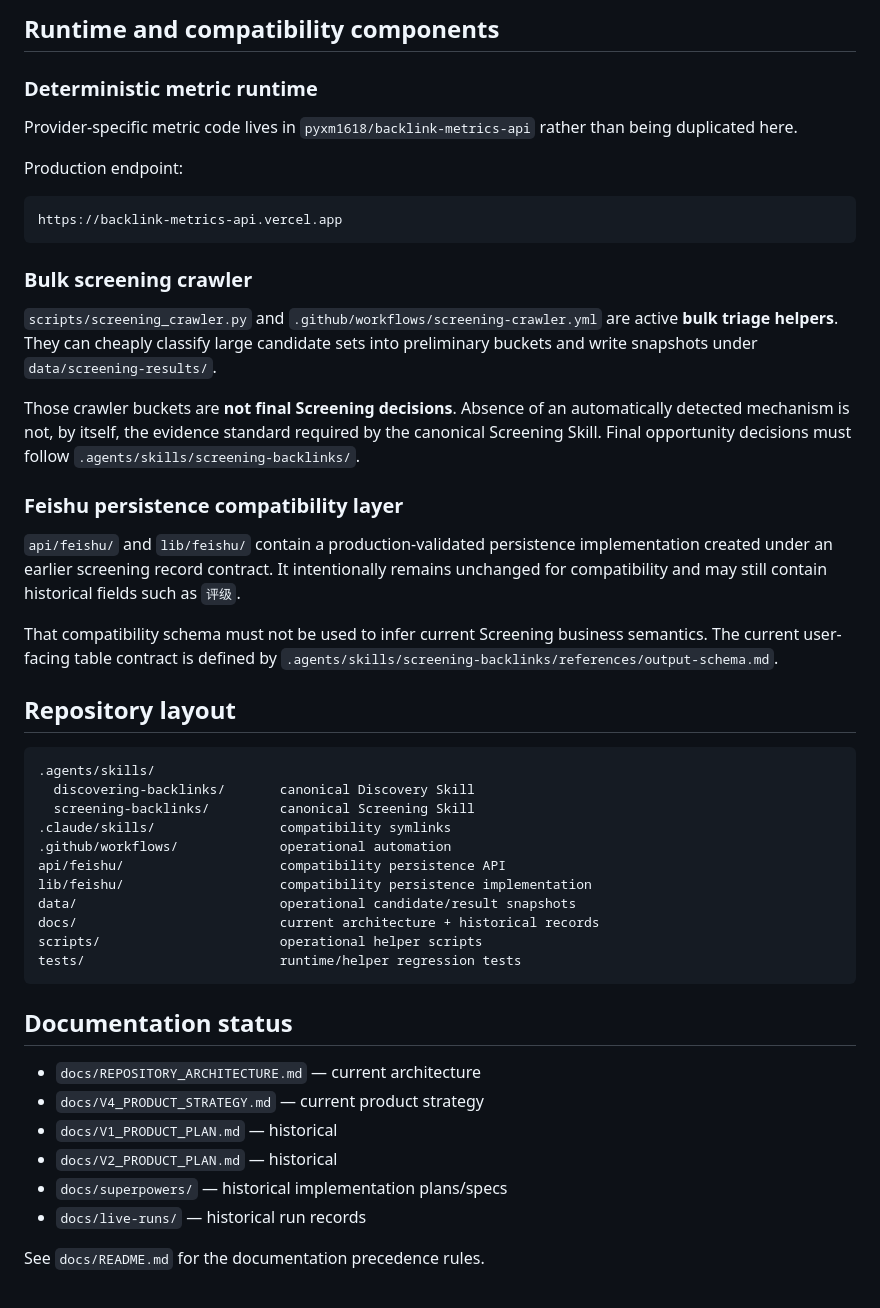
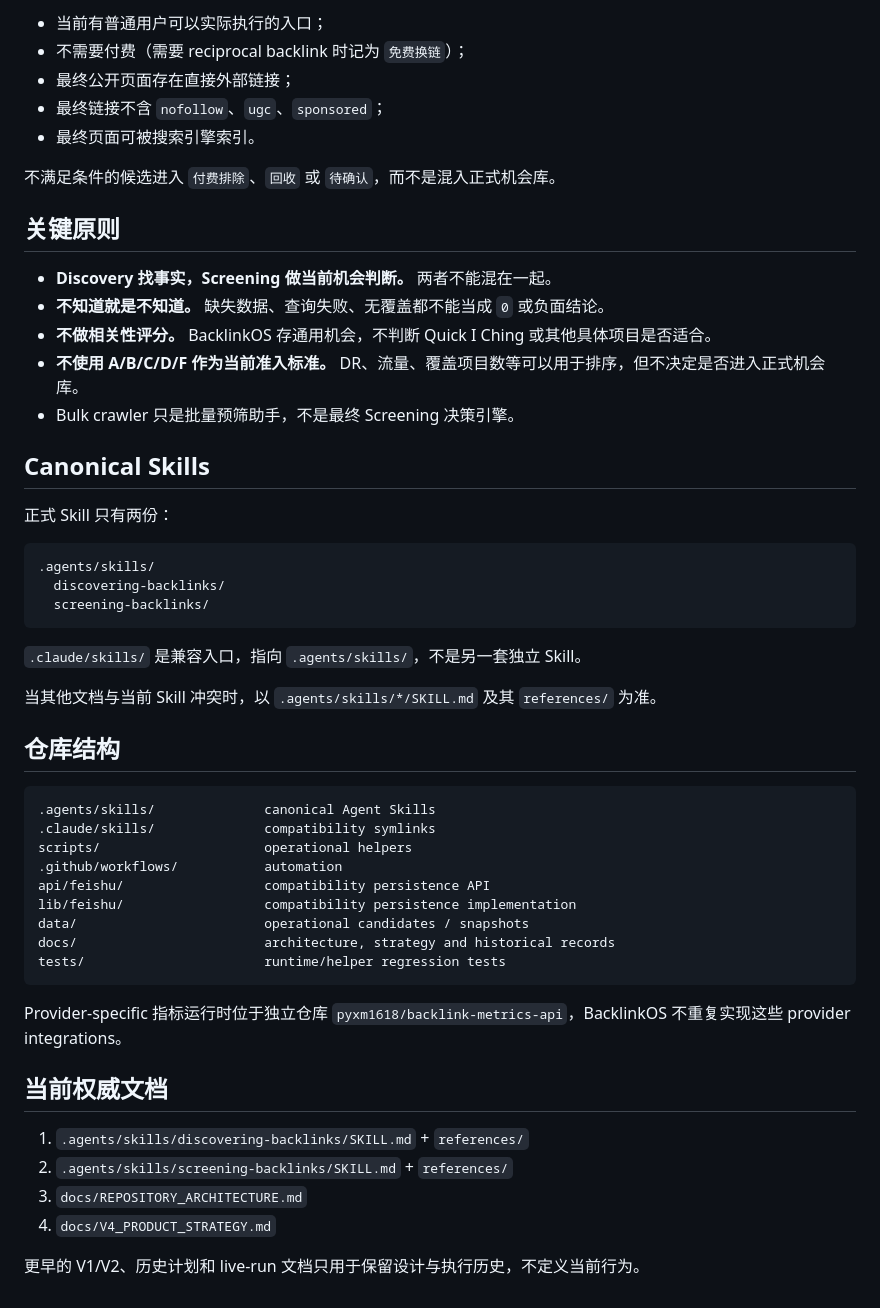
Before and after one commit to pyxm1618/BacklinkOS, a Markdown page: README.md, the part around one of its changes. Rendered like a GitHub page.

Commit message:
docs: simplify BacklinkOS README and add skill usage

````diff
--- a/README.md
+++ b/README.md
@@ -51,51 +75,55 @@ Only confirmed `免费` and `免费换链` opportunities with a current executab
 
-## Runtime and compatibility components
+- 当前有普通用户可以实际执行的入口；
+- 不需要付费（需要 reciprocal backlink 时记为 `免费换链`）；
+- 最终公开页面存在直接外部链接；
+- 最终链接不含 `nofollow`、`ugc`、`sponsored`；
+- 最终页面可被搜索引擎索引。
 
-### Deterministic metric runtime
+不满足条件的候选进入 `付费排除`、`回收` 或 `待确认`，而不是混入正式机会库。
 
-Provider-specific metric code lives in `pyxm1618/backlink-metrics-api` rather than being duplicated here.
+## 关键原则
 
-Production endpoint:
+- **Discovery 找事实，Screening 做当前机会判断。** 两者不能混在一起。
+- **不知道就是不知道。** 缺失数据、查询失败、无覆盖都不能当成 `0` 或负面结论。
+- **不做相关性评分。** BacklinkOS 存通用机会，不判断 Quick I Ching 或其他具体项目是否适合。
+- **不使用 A/B/C/D/F 作为当前准入标准。** DR、流量、覆盖项目数等可以用于排序，但不决定是否进入正式机会库。
+- Bulk crawler 只是批量预筛助手，不是最终 Screening 决策引擎。
 
-```text
-https://backlink-metrics-api.vercel.app
-```
+## Canonical Skills
 
-### Bulk screening crawler
-
-`scripts/screening_crawler.py` and `.github/workflows/screening-crawler.yml` are active **bulk triage helpers**. They can cheaply classify large candidate sets into preliminary buckets and write snapshots under `data/screening-results/`.
-
-Those crawler buckets are **not final Screening decisions**. Absence of an automatically detected mechanism is not, by itself, the evidence standard required by the canonical Screening Skill. Final opportunity decisions must follow `.agents/skills/screening-backlinks/`.
-
-### Feishu persistence compatibility layer
-
-`api/feishu/` and `lib/feishu/` contain a production-validated persistence implementation created under an earlier screening record contract. It intentionally remains unchanged for compatibility and may still contain historical fields such as `评级`.
-
-That compatibility schema must not be used to infer current Screening business semantics. The current user-facing table contract is defined by `.agents/skills/screening-backlinks/references/output-schema.md`.
-
-## Repository layout
+正式 Skill 只有两份：
 
 ```text
 .agents/skills/
-  discovering-backlinks/       canonical Discovery Skill
-  screening-backlinks/         canonical Screening Skill
-.claude/skills/                compatibility symlinks
-.github/workflows/             operational automation
-api/feishu/                    compatibility persistence API
-lib/feishu/                    compatibility persistence implementation
-data/                          operational candidate/result snapshots
-docs/                          current architecture + historical records
-scripts/                       operational helper scripts
-tests/                         runtime/helper regression tests
+  discovering-backlinks/
+  screening-backlinks/
 ```
 
-## Documentation status
+`.claude/skills/` 是兼容入口，指向 `.agents/skills/`，不是另一套独立 Skill。
 
-- `docs/REPOSITORY_ARCHITECTURE.md` — current architecture
-- `docs/V4_PRODUCT_STRATEGY.md` — current product strategy
-- `docs/V1_PRODUCT_PLAN.md` — historical
-- `docs/V2_PRODUCT_PLAN.md` — historical
-- `docs/superpowers/` — historical implementation plans/specs
-- `docs/live-runs/` — historical run records
+当其他文档与当前 Skill 冲突时，以 `.agents/skills/*/SKILL.md` 及其 `references/` 为准。
 
-See `docs/README.md` for the documentation precedence rules.
+## 仓库结构
+
+```text
+.agents/skills/              canonical Agent Skills
+.claude/skills/              compatibility symlinks
+scripts/                     operational helpers
+.github/workflows/           automation
+api/feishu/                  compatibility persistence API
+lib/feishu/                  compatibility persistence implementation
+data/                        operational candidates / snapshots
+docs/                        architecture, strategy and historical records
+tests/                       runtime/helper regression tests
+```
+
+Provider-specific 指标运行时位于独立仓库 `pyxm1618/backlink-metrics-api`，BacklinkOS 不重复实现这些 provider integrations。
+
+## 当前权威文档
+
+1. `.agents/skills/discovering-backlinks/SKILL.md` + `references/`
+2. `.agents/skills/screening-backlinks/SKILL.md` + `references/`
+3. `docs/REPOSITORY_ARCHITECTURE.md`
+4. `docs/V4_PRODUCT_STRATEGY.md`
+
+更早的 V1/V2、历史计划和 live-run 文档只用于保留设计与执行历史，不定义当前行为。
````
Also changed, not shown: other parts of README.md (+50 -26 lines).
